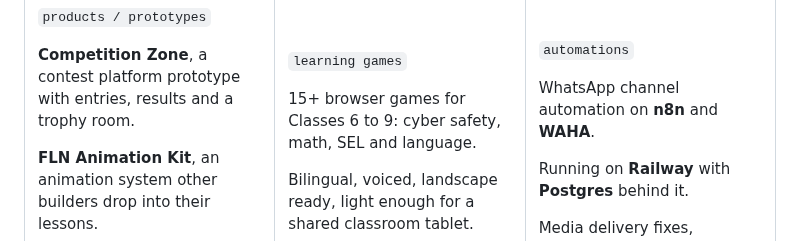
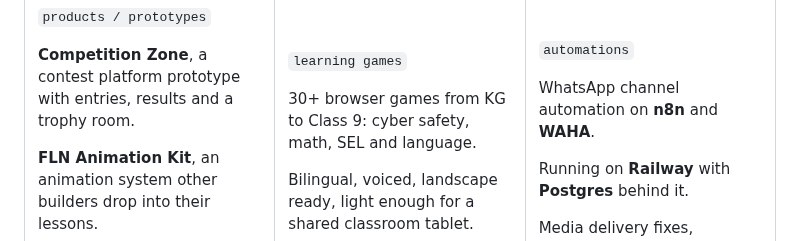
Before and after one commit to ananya-goswami/ananya-goswami, a Markdown page: readme.md, the part around one of its changes. Drawn GitHub-style.

Commit message:
Fix games count, drop duplicate buttons and dead repo links

```diff
--- a/readme.md
+++ b/readme.md
@@ -79,7 +77,7 @@
 
 `learning games`
 
-15+ browser games for Classes 6 to 9: cyber safety, math, SEL and language.
+30+ browser games from KG to Class 9: cyber safety, math, SEL and language.
 
 Bilingual, voiced, landscape ready, light enough for a shared classroom tablet.
 
```
Also changed, not shown: other parts of readme.md (+4 -13 lines).
